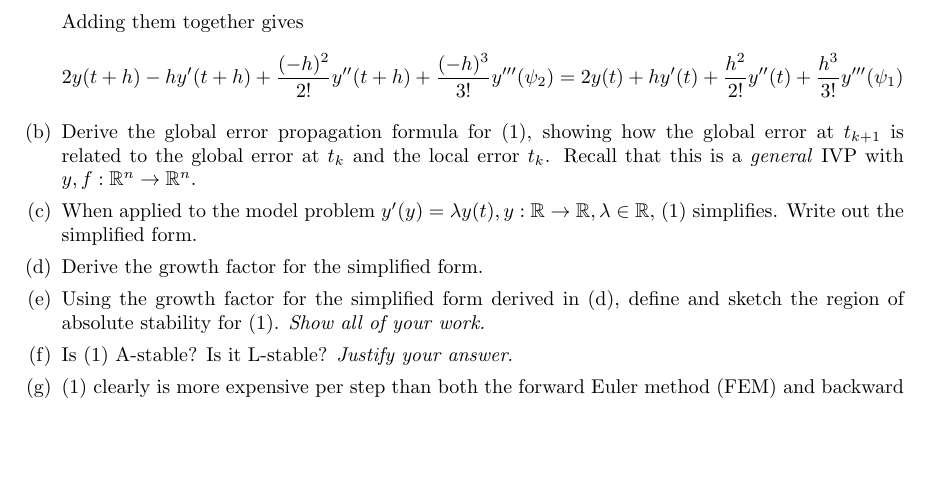
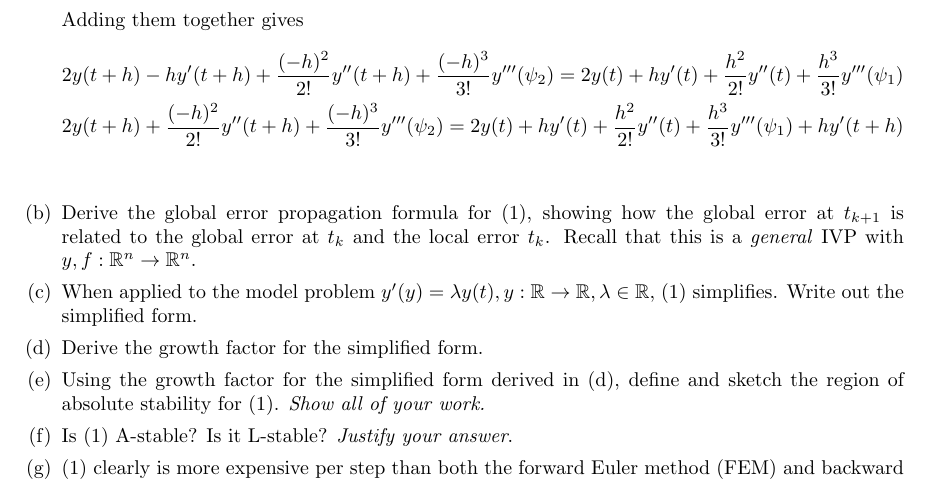
Before and after one commit to poonkeegan/school, a LaTeX document (cscd37/assgn3.tex): part of page 2 of 2, cut so that both start at the same text, the shorter picture padded with empty space. Compiled offline with pdfLaTeX.

Commit message:
Fri Apr  6 01:51:44 EDT 2018

```diff
--- a/cscd37/assgn3.tex
+++ b/cscd37/assgn3.tex
@@ -134,7 +134,12 @@ poonkeeg\\
                + \frac{(-h)^2}{2!} y''(t+h)
                + \frac{(-h)^3}{3!}y'''(\psi_2)
                = 2y(t) + hy'(t) + \frac{h^2}{2!} y''(t)
-               + \frac{h^3}{3!}y'''(\psi_1)
+               + \frac{h^3}{3!}y'''(\psi_1) \\
+               2y(t + h)
+               + \frac{(-h)^2}{2!} y''(t+h)
+               + \frac{(-h)^3}{3!}y'''(\psi_2)
+               = 2y(t) + hy'(t) + \frac{h^2}{2!} y''(t)
+               + \frac{h^3}{3!}y'''(\psi_1) + hy'(t + h) \\
                \end{align*}
             \item Derive the global error propagation formula for (1),
                 showing how the global error at $t_{k+1}$ is related
```
Also changed, not shown: cscd37/assgn3.pdf.
